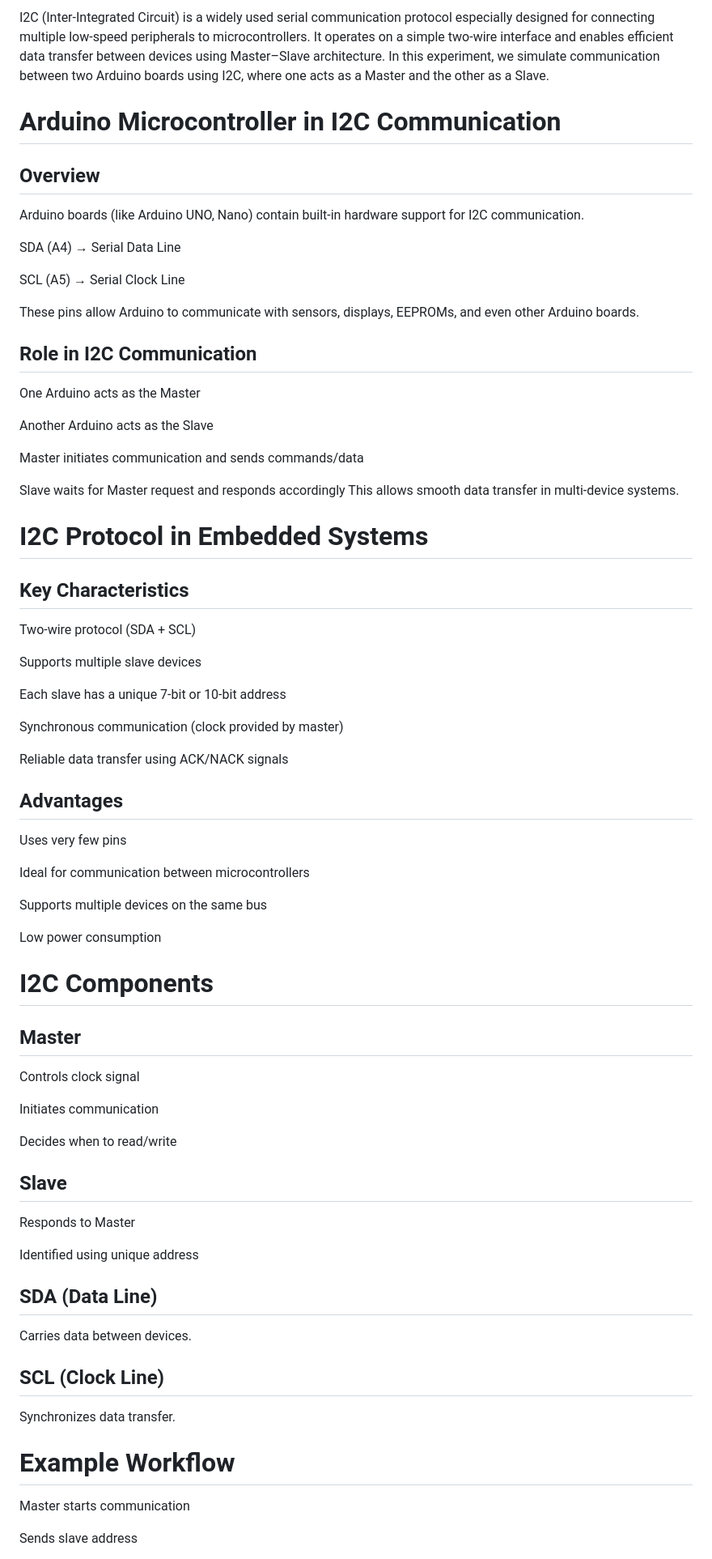
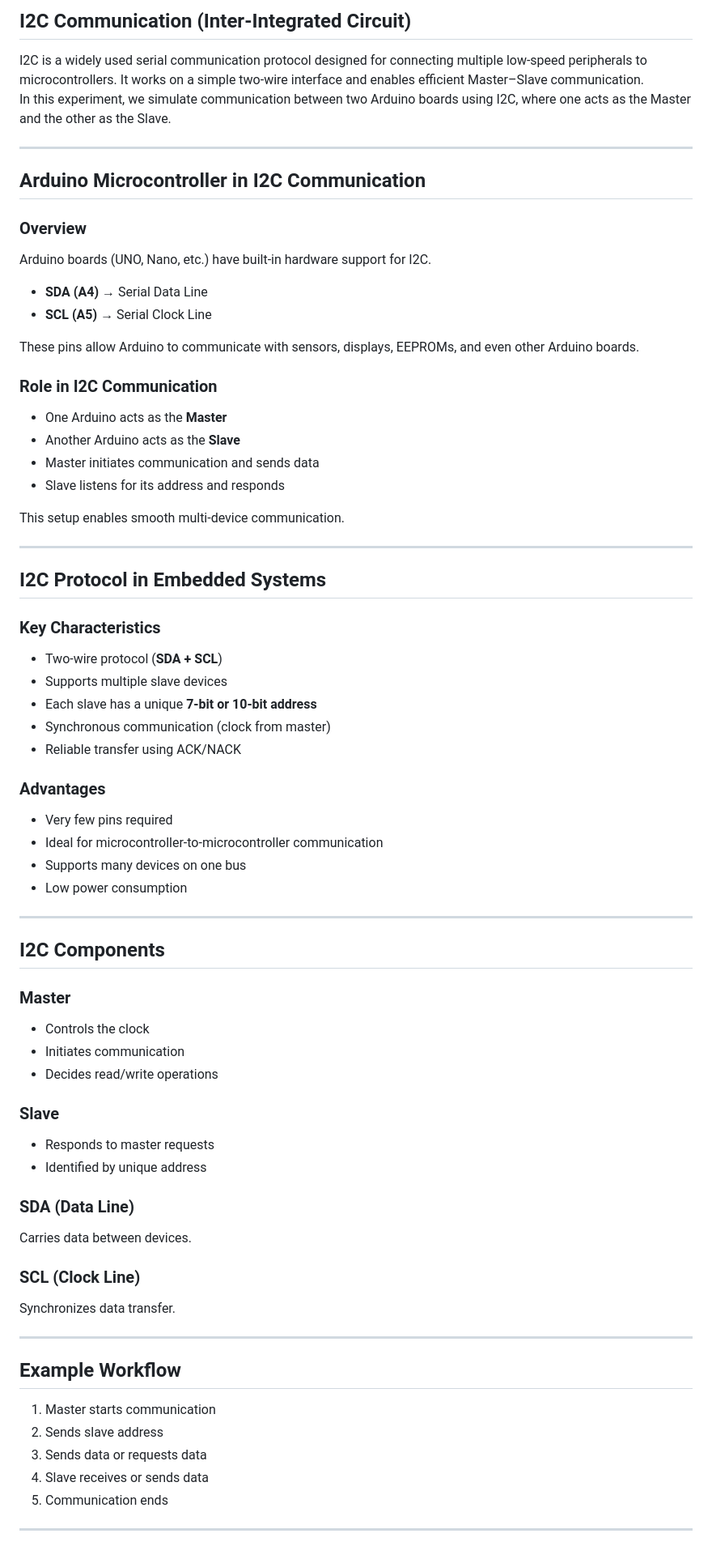
Before and after one commit to virtual-labs/exp-master-slave-model-dei, a Markdown page: experiment/theory.md, the part around the change printed below. Shown: that part at 81% size. Drawn GitHub-style.

```diff
--- a/experiment/theory.md
+++ b/experiment/theory.md
@@ -1,76 +1,72 @@
-I2C (Inter-Integrated Circuit) is a widely used serial communication protocol especially designed for connecting multiple low-speed peripherals to microcontrollers. It operates on a simple two-wire interface and enables efficient data transfer between devices using Master–Slave architecture. In this experiment, we simulate communication between two Arduino boards using I2C, where one acts as a Master and the other as a Slave.
+## I2C Communication (Inter-Integrated Circuit)
 
-# Arduino Microcontroller in I2C Communication
-## Overview
+I2C is a widely used serial communication protocol designed for connecting multiple low-speed peripherals to microcontrollers. It works on a simple two-wire interface and enables efficient Master–Slave communication.
+In this experiment, we simulate communication between two Arduino boards using I2C, where one acts as the Master and the other as the Slave.
 
-Arduino boards (like Arduino UNO, Nano) contain built-in hardware support for I2C communication.
+---
 
-SDA (A4) → Serial Data Line
+## Arduino Microcontroller in I2C Communication
 
-SCL (A5) → Serial Clock Line
+### Overview
+Arduino boards (UNO, Nano, etc.) have built-in hardware support for I2C.
+
+- **SDA (A4)** → Serial Data Line
+- **SCL (A5)** → Serial Clock Line
 
 These pins allow Arduino to communicate with sensors, displays, EEPROMs, and even other Arduino boards.
 
-## Role in I2C Communication
+### Role in I2C Communication
+- One Arduino acts as the **Master**
+- Another Arduino acts as the **Slave**
+- Master initiates communication and sends data
+- Slave listens for its address and responds
 
-One Arduino acts as the Master
+This setup enables smooth multi-device communication.
 
-Another Arduino acts as the Slave
+---
 
-Master initiates communication and sends commands/data
+## I2C Protocol in Embedded Systems
 
-Slave waits for Master request and responds accordingly
-This allows smooth data transfer in multi-device systems.
+### Key Characteristics
+- Two-wire protocol (**SDA + SCL**)
+- Supports multiple slave devices
+- Each slave has a unique **7-bit or 10-bit address**
+- Synchronous communication (clock from master)
+- Reliable transfer using ACK/NACK
 
-# I2C Protocol in Embedded Systems
-## Key Characteristics
+### Advantages
+- Very few pins required
+- Ideal for microcontroller-to-microcontroller communication
+- Supports many devices on one bus
+- Low power consumption
 
-Two-wire protocol (SDA + SCL)
+---
 
-Supports multiple slave devices
+## I2C Components
 
-Each slave has a unique 7-bit or 10-bit address
+### Master
+- Controls the clock
+- Initiates communication
+- Decides read/write operations
 
-Synchronous communication (clock provided by master)
+### Slave
+- Responds to master requests
+- Identified by unique address
 
-Reliable data transfer using ACK/NACK signals
-
-## Advantages
-
-Uses very few pins
-
-Ideal for communication between microcontrollers
-
-Supports multiple devices on the same bus
-
-Low power consumption
-
-# I2C Components
-## Master
-
-Controls clock signal
-
-Initiates communication
-
-Decides when to read/write
-
-## Slave
-
-Responds to Master
-
-Identified using unique address
-
-## SDA (Data Line)
-
+### SDA (Data Line)
 Carries data between devices.
 
-## SCL (Clock Line)
-
+### SCL (Clock Line)
 Synchronizes data transfer.
 
-# Example Workflow
+---
 
-Master starts communication
+## Example Workflow
+1. Master starts communication
+2. Sends slave address
+3. Sends data or requests data
+4. Slave receives or sends data
+5. Communication ends
 
-Sends slave address
+---
 
```
Also changed, not shown: other parts of experiment/theory.md (+38 -65 lines).
